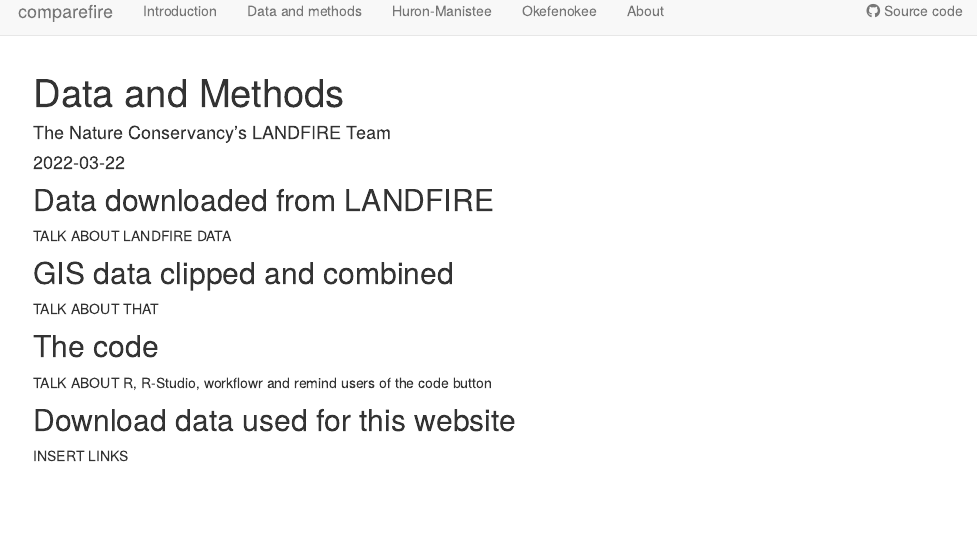
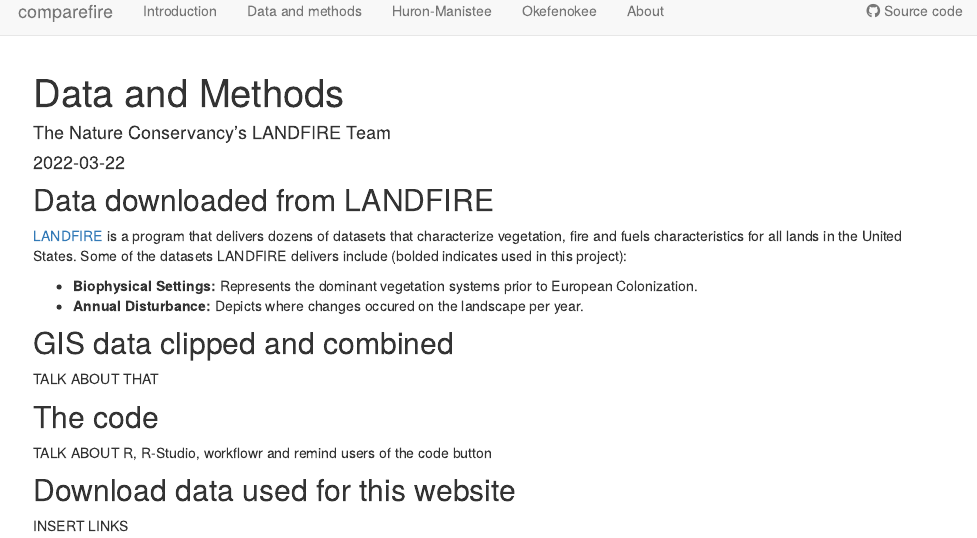
Before and after one commit to rswaty/comparefire, an R Markdown document (analysis/dataAndMethods.Rmd): the page in a window 1100 px wide, from its top. Rendered offline with R 4.5, knitr and Pandoc, with nearby package versions; drawn as R Markdown's standard HTML page in place of the format the file asks for.

Commit message:
added some methods

```diff
--- a/analysis/dataAndMethods.Rmd
+++ b/analysis/dataAndMethods.Rmd
@@ -8,8 +8,10 @@
 ---
 
 ## Data downloaded from LANDFIRE
+[LANDFIRE](https://landfire.gov/) is a program that delivers dozens of datasets that characterize vegetation, fire and fuels characteristics for all lands in the United States.  Some of the datasets LANDFIRE delivers include (bolded indicates used in this project):
 
-TALK ABOUT LANDFIRE DATA
+* **Biophysical Settings: **  Represents the dominant vegetation systems prior to European Colonization.
+* **Annual Disturbance:** Depicts where changes occured on the landscape per year.
 
 ## GIS data clipped and combined
 
```
Also changed, not shown: analysis/okSwamp.Rmd (+1 -1 lines).
